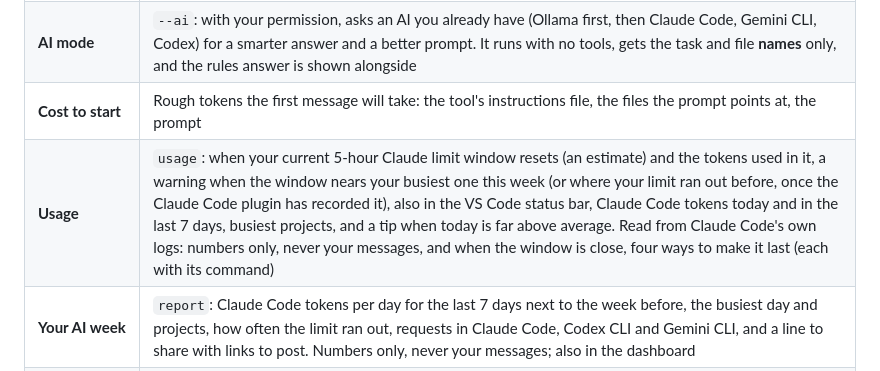
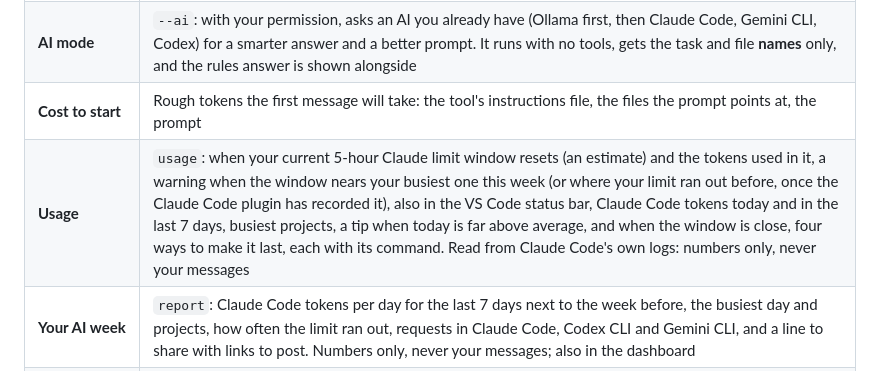
Before and after one commit to WST2002/which-ai-to-use, a Markdown page: README.md, the part around the change. Drawn GitHub-style.

Commit message:
Reword the Usage row so the limit tips read in order

```diff
--- a/README.md
+++ b/README.md
@@ -98,7 +98,7 @@ You don't have to install anything. Pick the way that suits you:
 | **Recommend** | First the best AI for the task among every supported tool (and whether it is on your laptop), then the best of the ones you have, with a reason for that kind of task and the command to run |
 | **AI mode** | `--ai`: with your permission, asks an AI you already have (Ollama first, then Claude Code, Gemini CLI, Codex) for a smarter answer and a better prompt. It runs with no tools, gets the task and file **names** only, and the rules answer is shown alongside |
 | **Cost to start** | Rough tokens the first message will take: the tool's instructions file, the files the prompt points at, the prompt |
-| **Usage** | `usage`: when your current 5-hour Claude limit window resets (an estimate) and the tokens used in it, a warning when the window nears your busiest one this week (or where your limit ran out before, once the Claude Code plugin has recorded it), also in the VS Code status bar, Claude Code tokens today and in the last 7 days, busiest projects, and a tip when today is far above average. Read from Claude Code's own logs: numbers only, never your messages, and when the window is close, four ways to make it last (each with its command) |
+| **Usage** | `usage`: when your current 5-hour Claude limit window resets (an estimate) and the tokens used in it, a warning when the window nears your busiest one this week (or where your limit ran out before, once the Claude Code plugin has recorded it), also in the VS Code status bar, Claude Code tokens today and in the last 7 days, busiest projects, a tip when today is far above average, and when the window is close, four ways to make it last, each with its command. Read from Claude Code's own logs: numbers only, never your messages |
 | **Your AI week** | `report`: Claude Code tokens per day for the last 7 days next to the week before, the busiest day and projects, how often the limit ran out, requests in Claude Code, Codex CLI and Gemini CLI, and a line to share with links to post. Numbers only, never your messages; also in the dashboard |
 | **Slim** | `slim`: your AI writes a shorter copy of a long `CLAUDE.md` next to it (it sends the file, so it asks first); `slim --apply` swaps it in and keeps a backup |
 | **Better prompt** | Names the files that match the task and asks the agent to run your tests and report the result |
```
